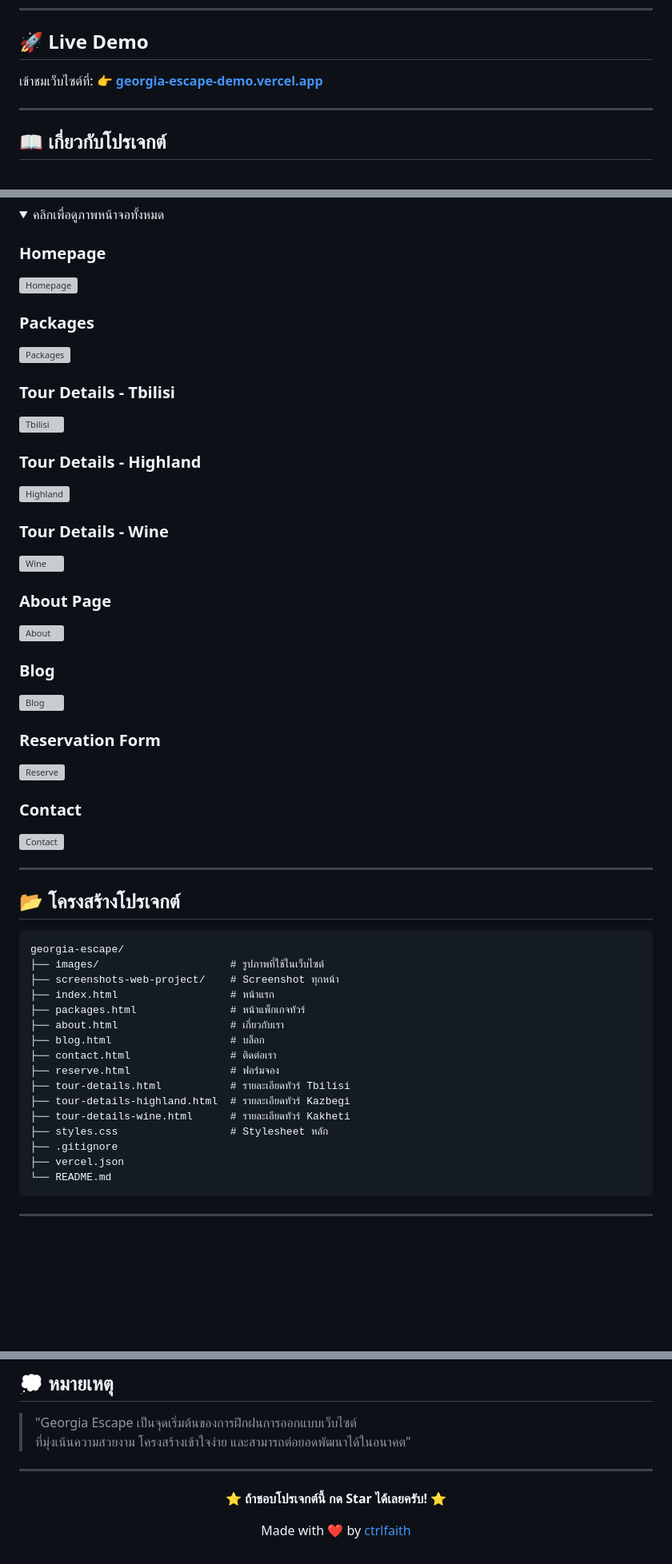
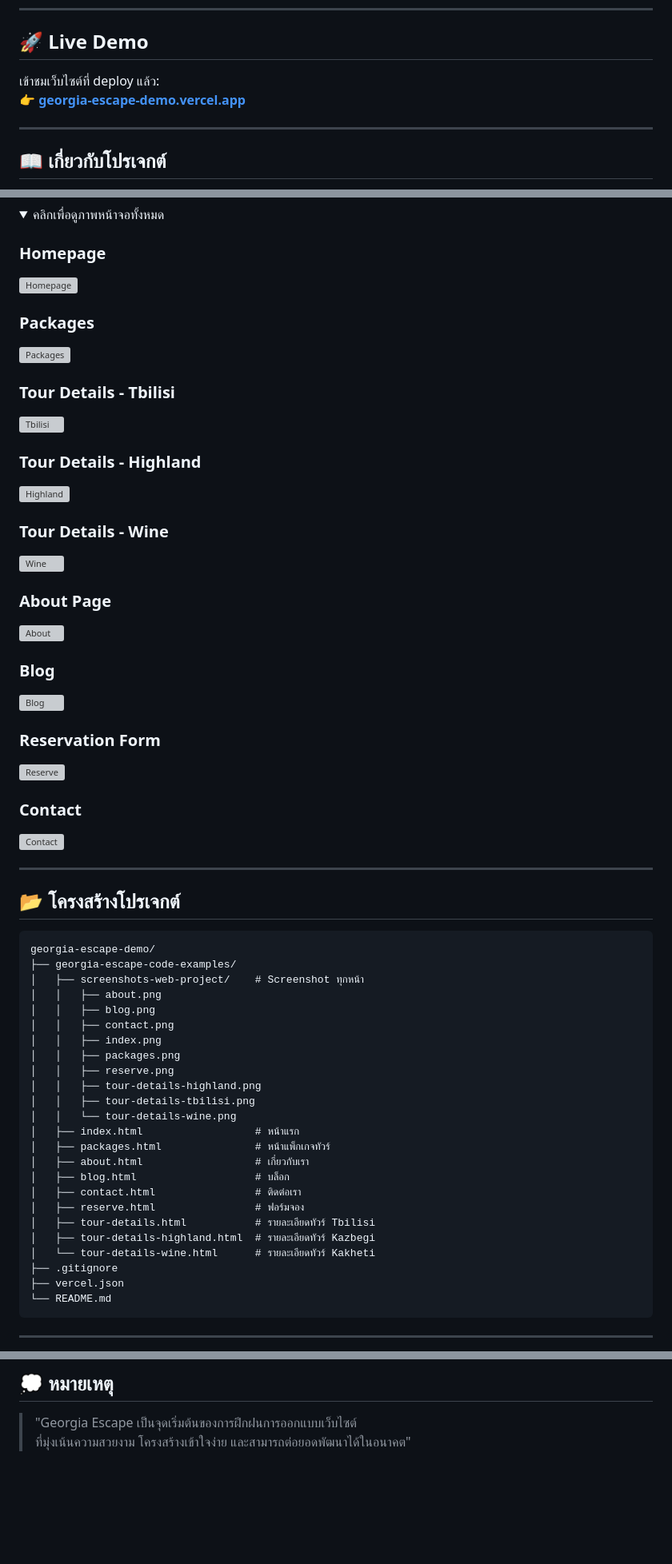
Before and after one commit to ctrlfaith/georgia-escape-demo, a Markdown page: README.md, 3 parts joined by grey strips. Shown at 80% size. Drawn GitHub-style; folded sections open; blank space fills up the shorter version; grey boxes are pictures that could not be loaded.

````diff
--- a/README.md
+++ b/README.md
@@ -7,7 +7,8 @@
 
 ## 🚀 Live Demo
 
-เข้าชมเว็บไซต์ที่:  👉 **[georgia-escape-demo.vercel.app](https://georgia-escape-demo.vercel.app)**
+เข้าชมเว็บไซต์ที่ deploy แล้ว:
+👉 **[georgia-escape-demo.vercel.app](https://georgia-escape-demo.vercel.app)**
 
 ---
 
@@ -86,19 +87,27 @@
 ## 📂 โครงสร้างโปรเจกต์
 
 ```
-georgia-escape/
-├── images/                     # รูปภาพที่ใช้ในเว็บไซต์
-├── screenshots-web-project/    # Screenshot ทุกหน้า
-├── index.html                  # หน้าแรก
-├── packages.html               # หน้าแพ็กเกจทัวร์
-├── about.html                  # เกี่ยวกับเรา
-├── blog.html                   # บล็อก
-├── contact.html                # ติดต่อเรา
-├── reserve.html                # ฟอร์มจอง
-├── tour-details.html           # รายละเอียดทัวร์ Tbilisi
-├── tour-details-highland.html  # รายละเอียดทัวร์ Kazbegi
-├── tour-details-wine.html      # รายละเอียดทัวร์ Kakheti
-├── styles.css                  # Stylesheet หลัก
+georgia-escape-demo/
+├── georgia-escape-code-examples/
+│   ├── screenshots-web-project/    # Screenshot ทุกหน้า
+│   │   ├── about.png
+│   │   ├── blog.png
+│   │   ├── contact.png
+│   │   ├── index.png
+│   │   ├── packages.png
+│   │   ├── reserve.png
+│   │   ├── tour-details-highland.png
+│   │   ├── tour-details-tbilisi.png
+│   │   └── tour-details-wine.png
+│   ├── index.html                  # หน้าแรก
+│   ├── packages.html               # หน้าแพ็กเกจทัวร์
+│   ├── about.html                  # เกี่ยวกับเรา
+│   ├── blog.html                   # บล็อก
+│   ├── contact.html                # ติดต่อเรา
+│   ├── reserve.html                # ฟอร์มจอง
+│   ├── tour-details.html           # รายละเอียดทัวร์ Tbilisi
+│   ├── tour-details-highland.html  # รายละเอียดทัวร์ Kazbegi
+│   └── tour-details-wine.html      # รายละเอียดทัวร์ Kakheti
 ├── .gitignore
 ├── vercel.json
 └── README.md
@@ -143,13 +152,3 @@ georgia-escape/
 
 > "Georgia Escape เป็นจุดเริ่มต้นของการฝึกฝนการออกแบบเว็บไซต์
 > ที่มุ่งเน้นความสวยงาม โครงสร้างเข้าใจง่าย และสามารถต่อยอดพัฒนาได้ในอนาคต"
-
----
-
-<div align="center">
-
-**⭐ ถ้าชอบโปรเจกต์นี้ กด Star ได้เลยครับ! ⭐**
-
-Made with ❤️ by [ctrlfaith](https://github.com/ctrlfaith)
-
-</div>
````
Also changed, not shown: other parts of README.md (+9 -9 lines).
